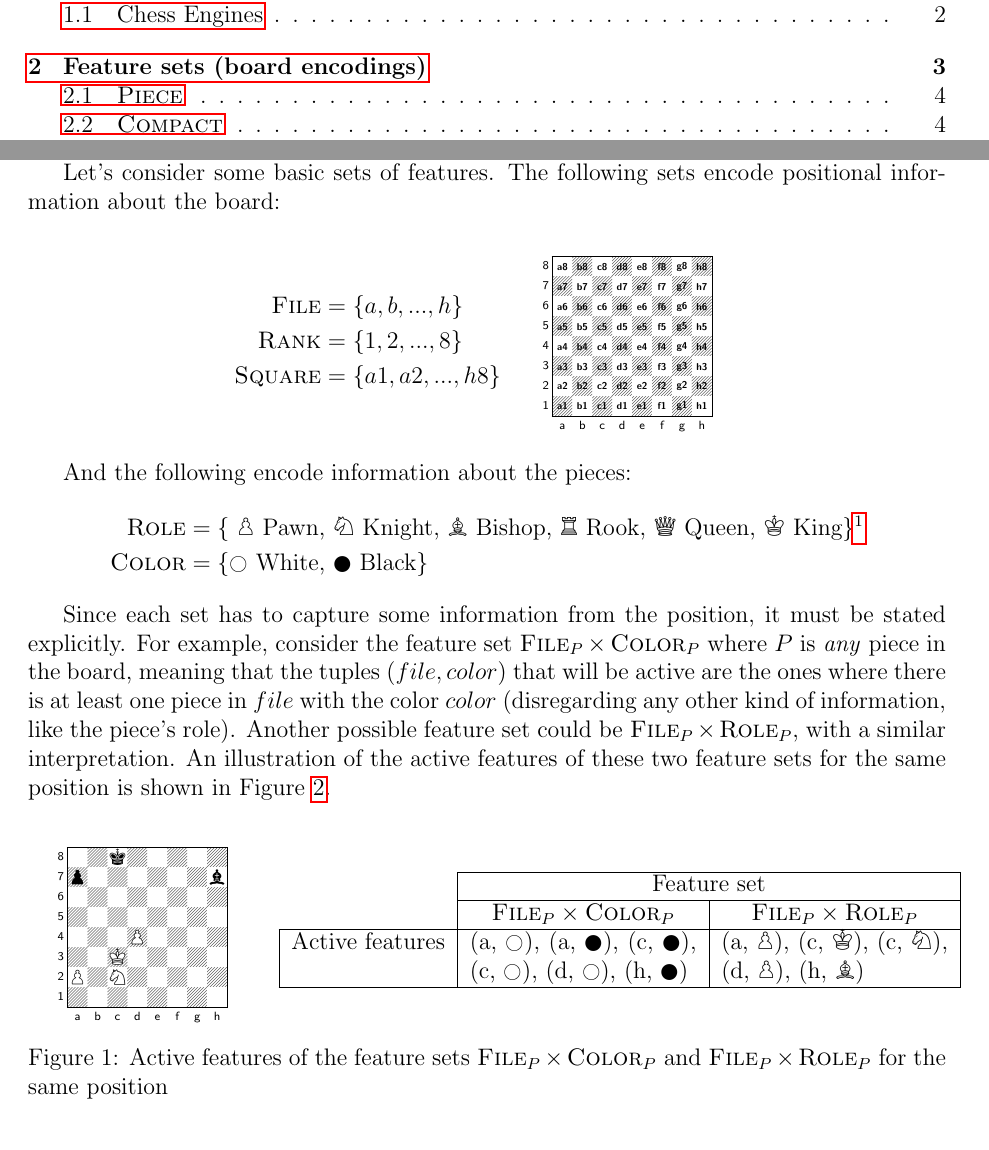
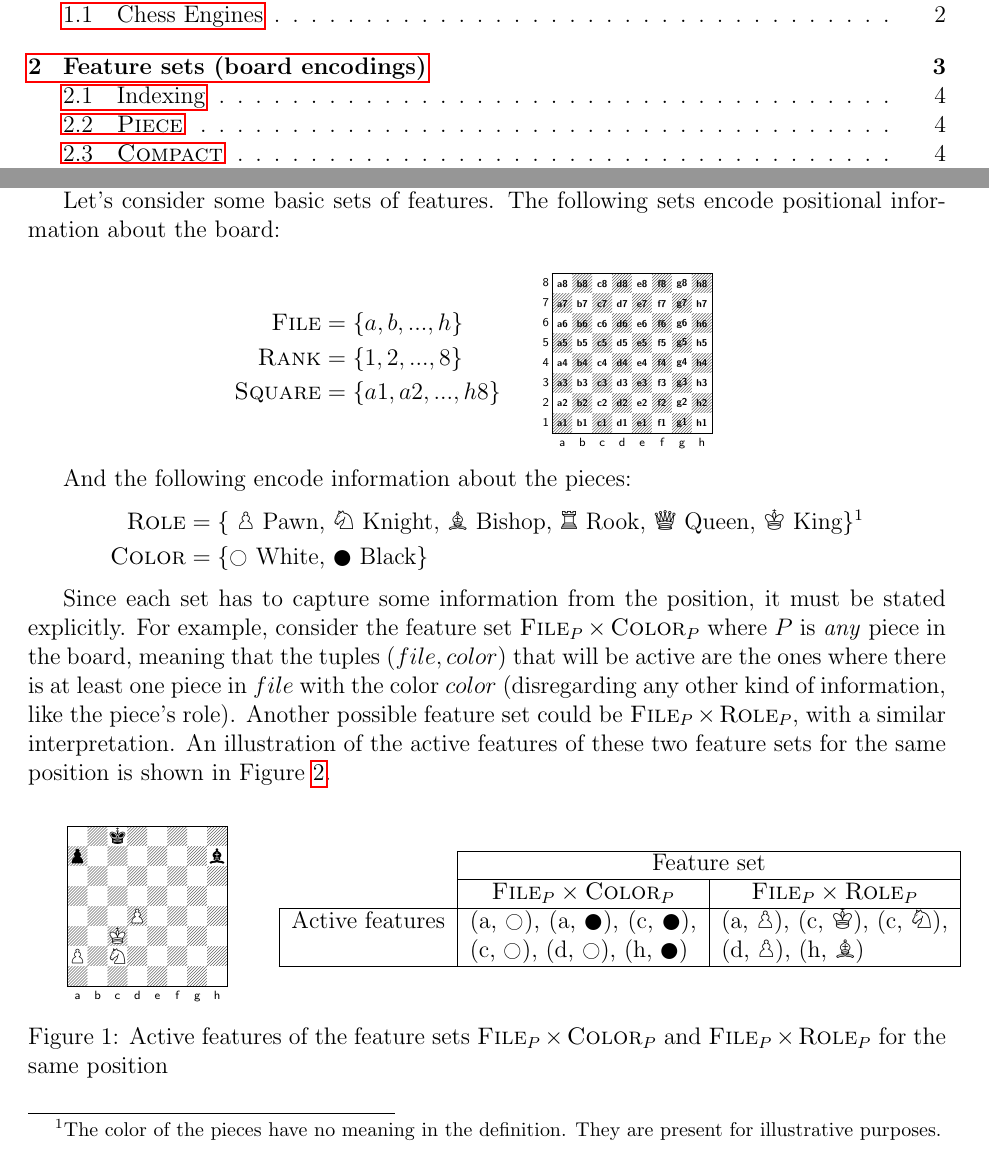
Before and after one commit to mlomb/cs-master-thesis-doc, a LaTeX thesis (thesis/main.tex, which reads thesis/2_encodings.tex): two parts of pages 2 and 4 of 13, joined at a grey line, cut so that both start at the same text. Compiled offline with pdfLaTeX.

Commit message:
indexing

```diff
--- a/thesis/2_encodings.tex
+++ b/thesis/2_encodings.tex
@@ -97,7 +97,7 @@ $\begin{aligned}[t]
     \symbishop\ Bishop,
     \symrook\ Rook,
     \symqueen\ Queen,
-    \symking\ King\}}\footnote[1]{The color of the pieces have no meaning in the definition and are present for illustrative purposes.} \\
+    \symking\ King\}}\textsuperscript{1} \\
 \fs{Color} &= \text{\{\white\ White, \black\ Black\}}
 \end{aligned}$
 \end{center}
@@ -113,6 +113,7 @@ Since each set has to capture some information from the position, it must be sta
 \chessboard[
     tinyboard,
     showmover=false,
+    hlabel=false,
     setwhite={kc3, nc2, pa2, Pd4},
     addblack={Kc8,bh7, pa7}
 ]
@@ -137,4 +138,5 @@ Active features &
 \caption{Active features of the feature sets $\fs{File}_{P} \times \fs{Color}_{P}$ and $\fs{File}_{P} \times \fs{Role}_{P}$ for the same position}
 \end{figure}
 
+\footnotetext[1]{The color of the pieces have no meaning in the definition. They are present for illustrative purposes.}
 
@@ -148,6 +145,4 @@ Note that internally, \fs{Square} is stored as numbers 0 ... 63:
-For example for $(h8, \symrook, \black)$
-
-file, color vs file, role
+The mapping between the tuples in a feature set and the elements in the input vector is computed using the order of the sets in the cartesian product and the size of each set, like strides in a multi-dimensional array. For this to work, each element in a set $S$ must correspond to a number between $0$ and $|S| - 1$. For example, the feature set $A \times B \times C$ has $|A| \times |B| \times |C|$ elements, and the tuple $(a, b, c)$ is mapped to the element $a \times |B| \times |C| + b \times |C| + c$.
 
 \subsection{\mdseries\fs{Piece}}
 
```
Also changed, not shown: thesis/2_encodings.tex (7 more changed lines).
